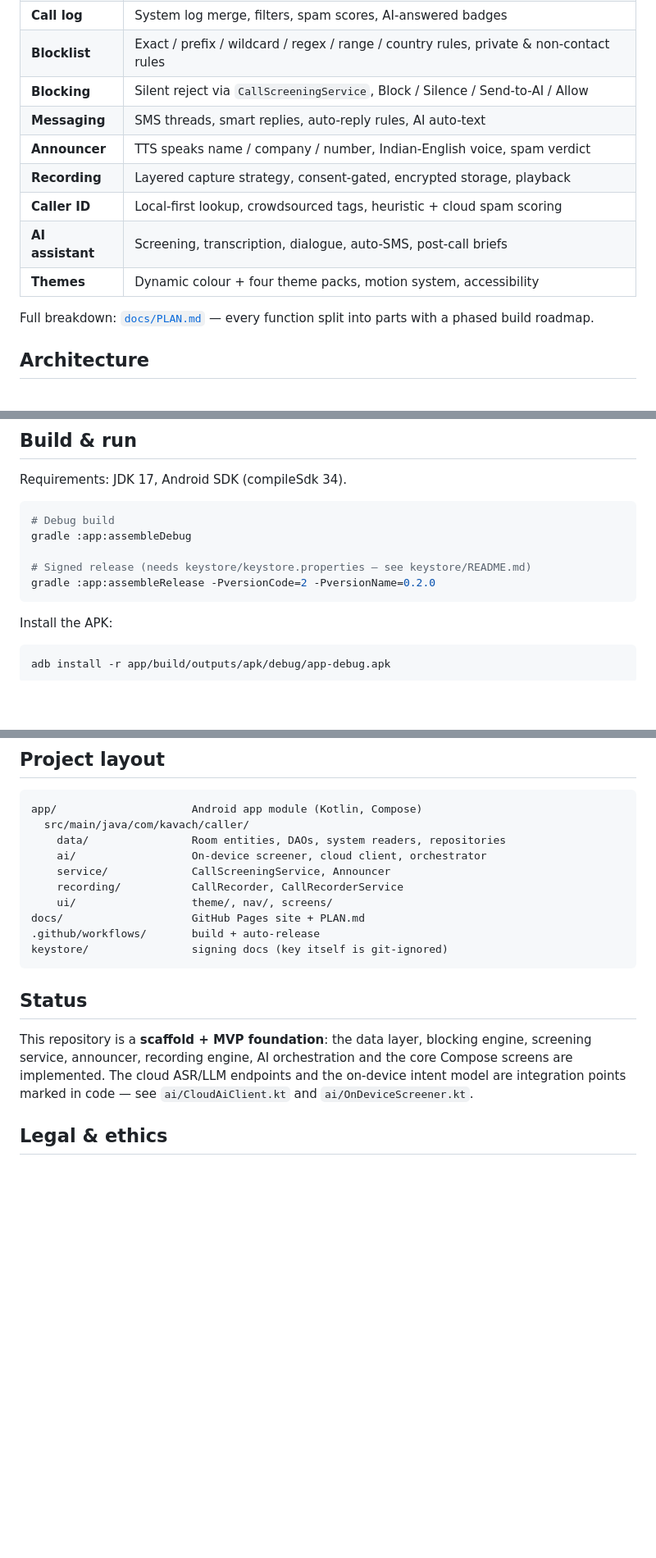
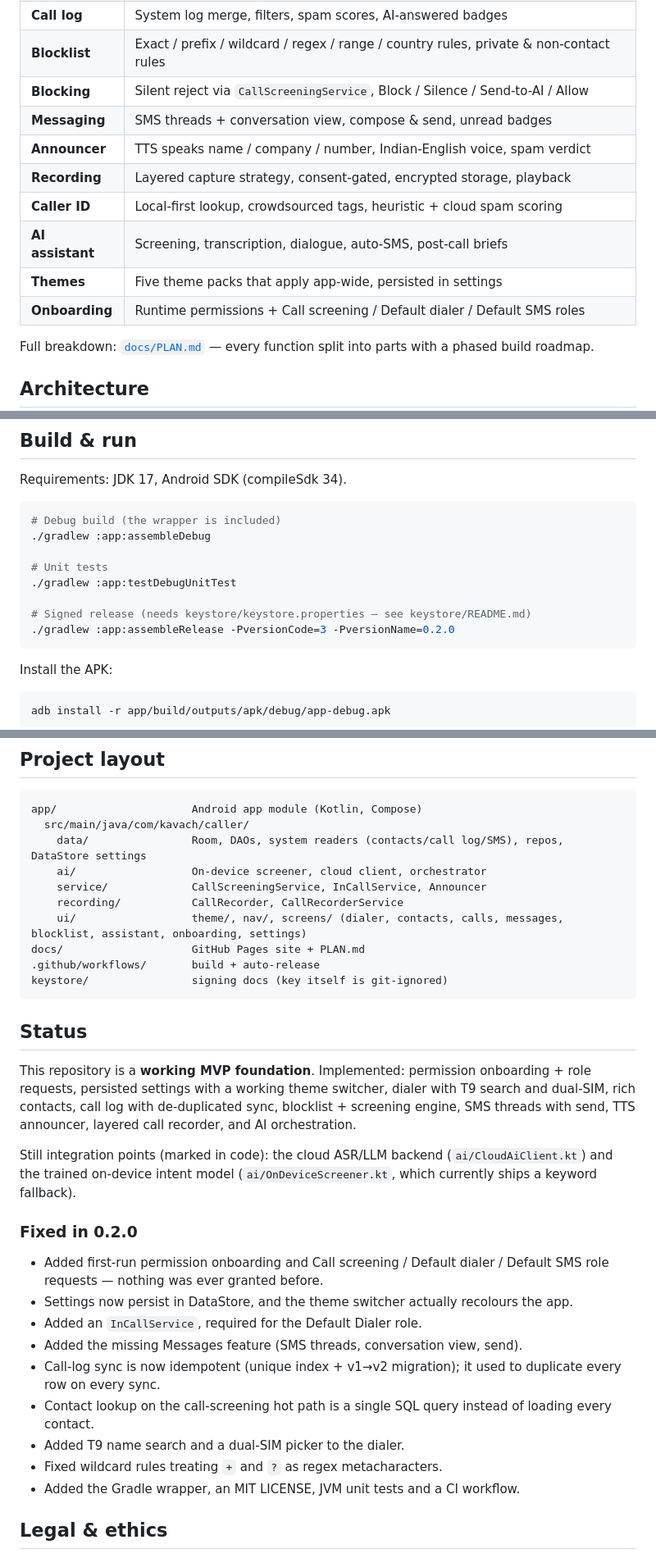
Before and after one commit to merry8989-uk/kavach, a Markdown page: README.md, 3 parts joined by grey strips. Shown at 82% size. Drawn GitHub-style; blank space fills up the shorter version.

Commit message:
Document 0.2.0 fixes and updated feature set in README

````diff
--- a/README.md
+++ b/README.md
@@ -32,12 +32,13 @@ brief.
 | **Call log** | System log merge, filters, spam scores, AI-answered badges |
 | **Blocklist** | Exact / prefix / wildcard / regex / range / country rules, private & non-contact rules |
 | **Blocking** | Silent reject via `CallScreeningService`, Block / Silence / Send-to-AI / Allow |
-| **Messaging** | SMS threads, smart replies, auto-reply rules, AI auto-text |
+| **Messaging** | SMS threads + conversation view, compose & send, unread badges |
 | **Announcer** | TTS speaks name / company / number, Indian-English voice, spam verdict |
 | **Recording** | Layered capture strategy, consent-gated, encrypted storage, playback |
 | **Caller ID** | Local-first lookup, crowdsourced tags, heuristic + cloud spam scoring |
 | **AI assistant** | Screening, transcription, dialogue, auto-SMS, post-call briefs |
-| **Themes** | Dynamic colour + four theme packs, motion system, accessibility |
+| **Themes** | Five theme packs that apply app-wide, persisted in settings |
+| **Onboarding** | Runtime permissions + Call screening / Default dialer / Default SMS roles |
 
 Full breakdown: [`docs/PLAN.md`](docs/PLAN.md) — every function split into parts
 with a phased build roadmap.
@@ -55,11 +56,14 @@ UI (Compose)  →  Domain (use cases, repositories)  →  Data (Room, ContactsCo
 Requirements: JDK 17, Android SDK (compileSdk 34).
 
 ```bash
-# Debug build
-gradle :app:assembleDebug
+# Debug build (the wrapper is included)
+./gradlew :app:assembleDebug
+
+# Unit tests
+./gradlew :app:testDebugUnitTest
 
 # Signed release (needs keystore/keystore.properties — see keystore/README.md)
-gradle :app:assembleRelease -PversionCode=2 -PversionName=0.2.0
+./gradlew :app:assembleRelease -PversionCode=3 -PversionName=0.2.0
 ```
 
 Install the APK:
@@ -84,11 +88,11 @@ See [`RELEASING.md`](RELEASING.md) and [`keystore/README.md`](keystore/README.md
 ```
 app/                     Android app module (Kotlin, Compose)
   src/main/java/com/kavach/caller/
-    data/                Room entities, DAOs, system readers, repositories
+    data/                Room, DAOs, system readers (contacts/call log/SMS), repos, DataStore settings
     ai/                  On-device screener, cloud client, orchestrator
-    service/             CallScreeningService, Announcer
+    service/             CallScreeningService, InCallService, Announcer
     recording/           CallRecorder, CallRecorderService
-    ui/                  theme/, nav/, screens/
+    ui/                  theme/, nav/, screens/ (dialer, contacts, calls, messages, blocklist, assistant, onboarding, settings)
 docs/                    GitHub Pages site + PLAN.md
 .github/workflows/       build + auto-release
 keystore/                signing docs (key itself is git-ignored)
@@ -96,11 +100,27 @@ keystore/                signing docs (key itself is git-ignored)
 
 ## Status
 
-This repository is a **scaffold + MVP foundation**: the data layer, blocking
-engine, screening service, announcer, recording engine, AI orchestration and the
-core Compose screens are implemented. The cloud ASR/LLM endpoints and the
-on-device intent model are integration points marked in code — see
-`ai/CloudAiClient.kt` and `ai/OnDeviceScreener.kt`.
+This repository is a **working MVP foundation**. Implemented: permission
+onboarding + role requests, persisted settings with a working theme switcher,
+dialer with T9 search and dual-SIM, rich contacts, call log with de-duplicated
+sync, blocklist + screening engine, SMS threads with send, TTS announcer, layered
+call recorder, and AI orchestration.
+
+Still integration points (marked in code): the cloud ASR/LLM backend
+(`ai/CloudAiClient.kt`) and the trained on-device intent model
+(`ai/OnDeviceScreener.kt`, which currently ships a keyword fallback).
+
+### Fixed in 0.2.0
+
+- Added first-run permission onboarding and Call screening / Default dialer / Default SMS role requests — nothing was ever granted before.
+- Settings now persist in DataStore, and the theme switcher actually recolours the app.
+- Added an `InCallService`, required for the Default Dialer role.
+- Added the missing Messages feature (SMS threads, conversation view, send).
+- Call-log sync is now idempotent (unique index + v1→v2 migration); it used to duplicate every row on every sync.
+- Contact lookup on the call-screening hot path is a single SQL query instead of loading every contact.
+- Added T9 name search and a dual-SIM picker to the dialer.
+- Fixed wildcard rules treating `+` and `?` as regex metacharacters.
+- Added the Gradle wrapper, an MIT LICENSE, JVM unit tests and a CI workflow.
 
 ## Legal & ethics
 
````
